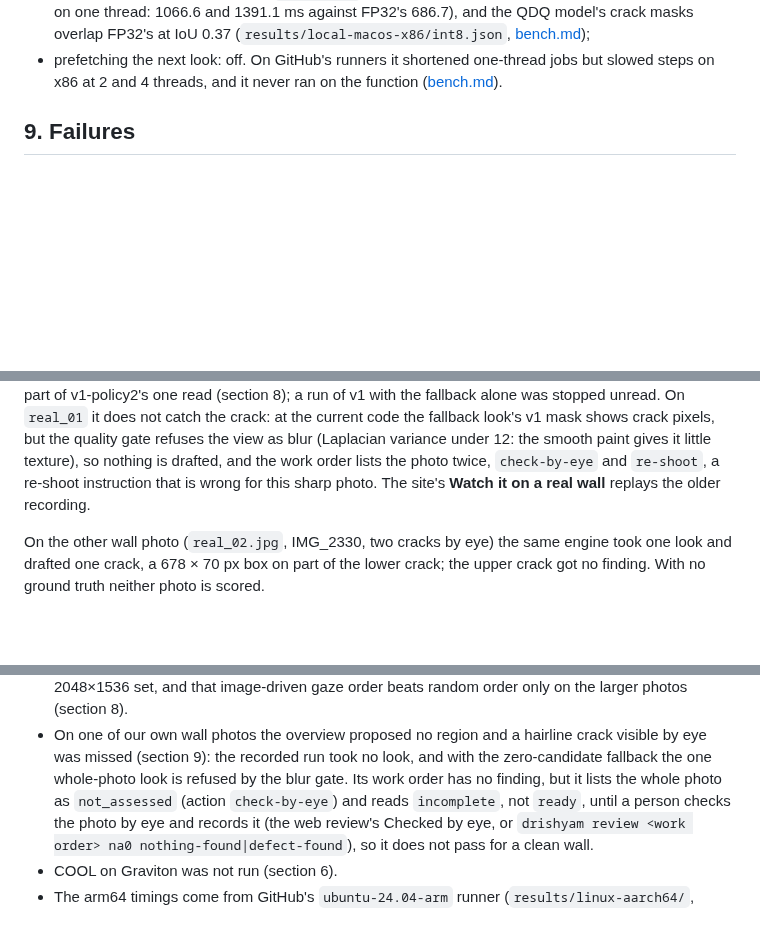
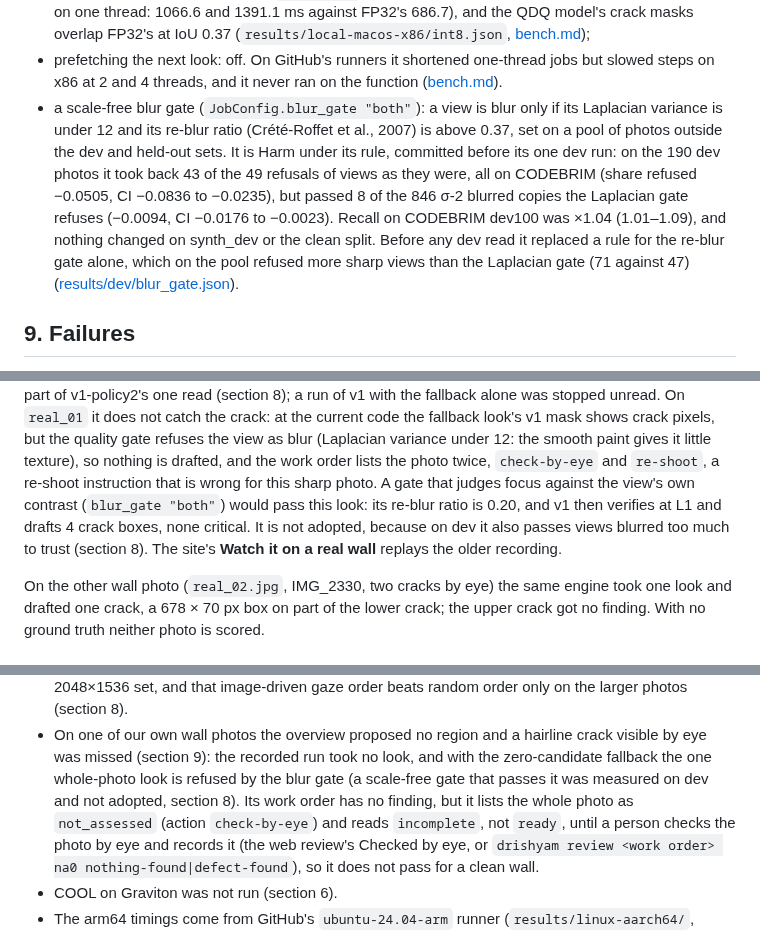
Before and after one commit to vj-io/drishyam, a Markdown page: docs/report.md, 3 parts joined by grey strips. GitHub-like rendering; blank space fills up the shorter version.

```diff
--- a/docs/report.md
+++ b/docs/report.md
@@ -744,6 +744,14 @@ On the dev splits only, each read by a rule written down before its run:
   (`results/local-macos-x86/int8.json`, [bench.md](bench.md));
 - prefetching the next look: off. On GitHub's runners it shortened one-thread jobs but slowed steps on x86 at 2
   and 4 threads, and it never ran on the function ([bench.md](bench.md)).
+- a scale-free blur gate (`JobConfig.blur_gate "both"`): a view is blur only if its Laplacian variance is under 12
+  and its re-blur ratio (Crété-Roffet et al., 2007) is above 0.37, set on a pool of photos outside the dev and
+  held-out sets. It is Harm under its rule, committed before its one dev run: on the 190 dev photos it took back 43
+  of the 49 refusals of views as they were, all on CODEBRIM (share refused −0.0505, CI −0.0836 to −0.0235), but
+  passed 8 of the 846 σ-2 blurred copies the Laplacian gate refuses (−0.0094, CI −0.0176 to −0.0023). Recall on
+  CODEBRIM dev100 was ×1.04 (1.01–1.09), and nothing changed on synth_dev or the clean split. Before any dev read
+  it replaced a rule for the re-blur gate alone, which on the pool refused more sharp views than the Laplacian
+  gate (71 against 47) ([results/dev/blur_gate.json](../results/dev/blur_gate.json)).
 
 ## 9. Failures
 
@@ -794,7 +802,10 @@ general. Held out it is part of v1-policy2's one read (section 8); a run of v1 w
 unread. On `real_01` it does not catch the crack: at the current code the fallback look's v1 mask shows crack pixels,
 but the quality gate refuses the view as blur (Laplacian variance under 12: the smooth paint gives it little
 texture), so nothing is drafted, and the work order lists the photo twice, `check-by-eye` and `re-shoot`, a re-shoot
-instruction that is wrong for this sharp photo. The site's **Watch it on a real wall** replays the older recording.
+instruction that is wrong for this sharp photo. A gate that judges focus against the view's own contrast
+(`blur_gate "both"`) would pass this look: its re-blur ratio is 0.20, and v1 then verifies at L1 and drafts 4
+crack boxes, none critical. It is not adopted, because on dev it also passes views blurred too much to trust
+(section 8). The site's **Watch it on a real wall** replays the older recording.
 
 On the other wall photo (`real_02.jpg`, IMG_2330, two cracks by
 eye) the same engine took one look and drafted one crack, a 678 × 70 px box on part of the lower crack; the upper
@@ -917,7 +928,7 @@ the replay exactly.
   that image-driven gaze order beats random order only on the larger photos (section 8).
 - On one of our own wall photos the overview proposed no region and a hairline crack visible by eye was missed
   (section 9): the recorded run took no look, and with the zero-candidate fallback the one whole-photo look is refused
-  by the blur gate. Its work order has no finding, but it lists the whole photo as `not_assessed`
+  by the blur gate (a scale-free gate that passes it was measured on dev and not adopted, section 8). Its work order has no finding, but it lists the whole photo as `not_assessed`
   (action `check-by-eye`) and reads `incomplete`, not `ready`, until a person checks the photo by eye and records it
   (the web review's Checked by eye, or `drishyam review <work order> na0 nothing-found|defect-found`), so it does not
   pass for a clean wall.
```
Also changed, not shown: README.md (+2 -1 lines).
